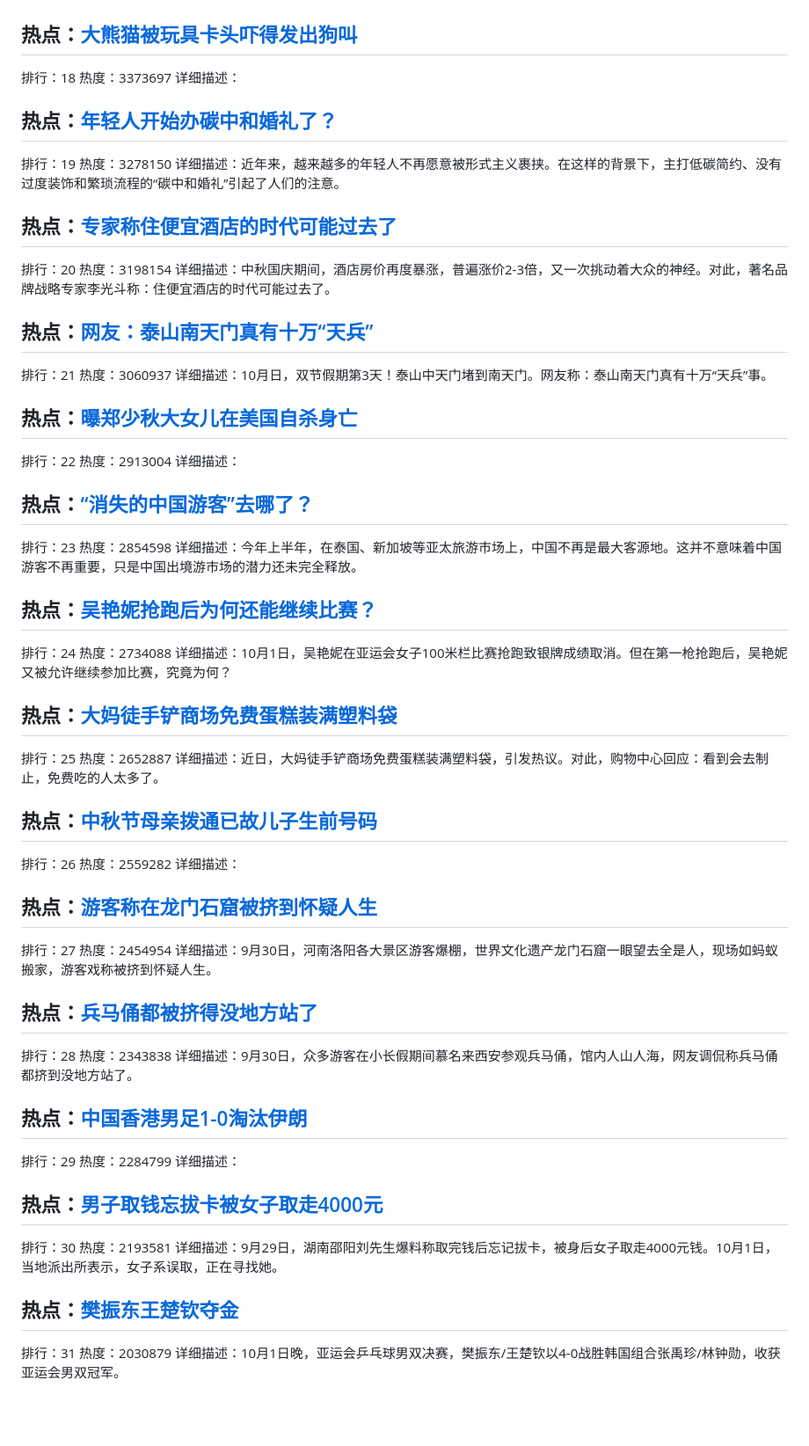
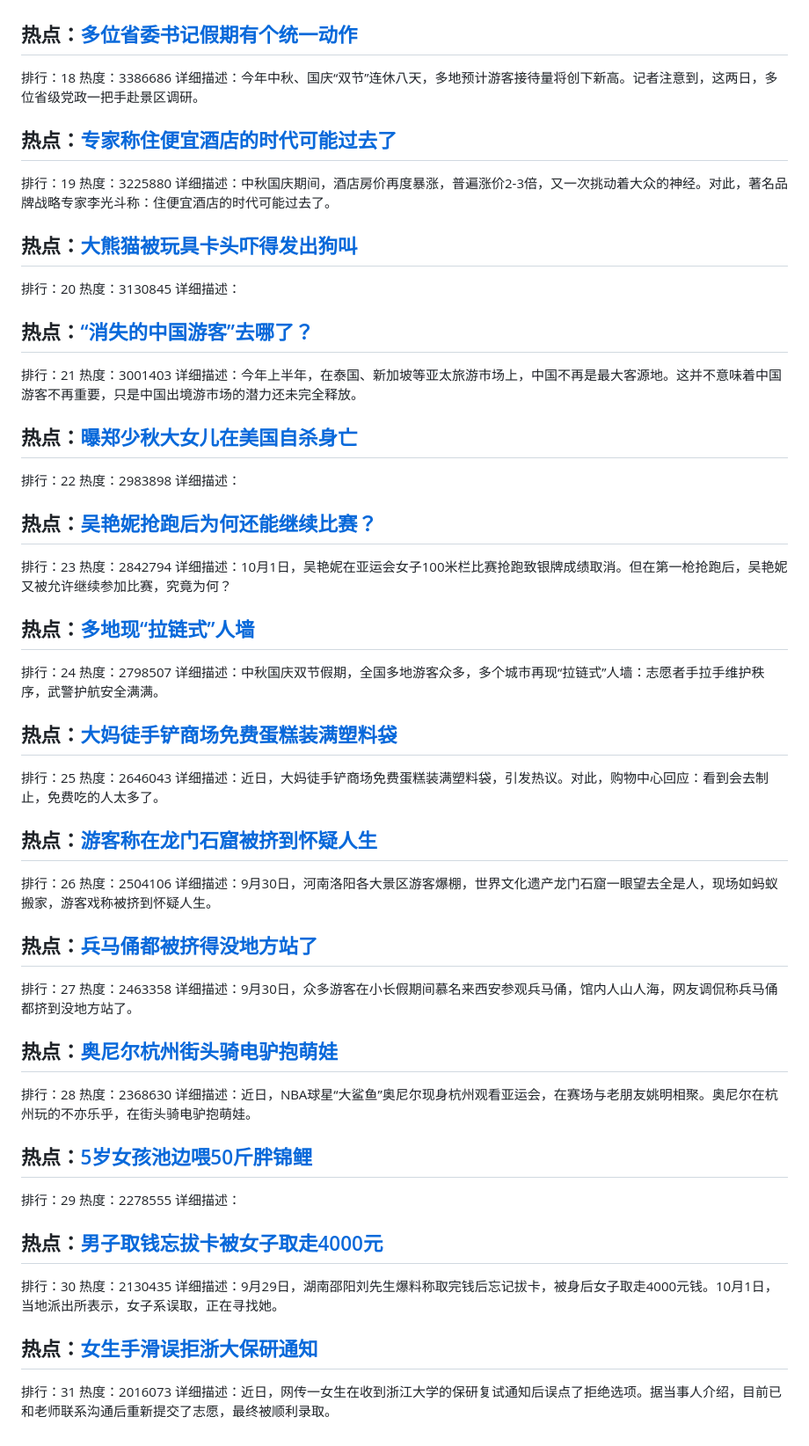
Before and after one commit to qqhsx/Top-search, a Markdown page: index.md, the part around one of its changes. Shown at 88% size. GitHub-like rendering; blank space fills up the shorter version.

```diff
--- a/index.md
+++ b/index.md
@@ -88,72 +89,71 @@
 详细描述：
 
+## 热点：[多位省委书记假期有个统一动作](https://cn.bing.com/search?q=多位省委书记假期有个统一动作)
+排行：18
+热度：3386686
+详细描述：今年中秋、国庆“双节”连休八天，多地预计游客接待量将创下新高。记者注意到，这两日，多位省级党政一把手赴景区调研。
+
+## 热点：[专家称住便宜酒店的时代可能过去了](https://cn.bing.com/search?q=专家称住便宜酒店的时代可能过去了)
+排行：19
+热度：3225880
+详细描述：中秋国庆期间，酒店房价再度暴涨，普遍涨价2-3倍，又一次挑动着大众的神经。对此，著名品牌战略专家李光斗称：住便宜酒店的时代可能过去了。
+
 ## 热点：[大熊猫被玩具卡头吓得发出狗叫](https://cn.bing.com/search?q=大熊猫被玩具卡头吓得发出狗叫)
-排行：18
-热度：3373697
+排行：20
+热度：3130845
 详细描述：
 
-## 热点：[年轻人开始办碳中和婚礼了？](https://cn.bing.com/search?q=年轻人开始办碳中和婚礼了？)
-排行：19
-热度：3278150
-详细描述：近年来，越来越多的年轻人不再愿意被形式主义裹挟。在这样的背景下，主打低碳简约、没有过度装饰和繁琐流程的“碳中和婚礼”引起了人们的注意。
-
-
-## 热点：[专家称住便宜酒店的时代可能过去了](https://cn.bing.com/search?q=专家称住便宜酒店的时代可能过去了)
-排行：20
-热度：3198154
-详细描述：中秋国庆期间，酒店房价再度暴涨，普遍涨价2-3倍，又一次挑动着大众的神经。对此，著名品牌战略专家李光斗称：住便宜酒店的时代可能过去了。
-
-## 热点：[网友：泰山南天门真有十万“天兵”](https://cn.bing.com/search?q=网友：泰山南天门真有十万“天兵”)
+## 热点：[“消失的中国游客”去哪了？](https://cn.bing.com/search?q=“消失的中国游客”去哪了？)
 排行：21
-热度：3060937
-详细描述：10月日，双节假期第3天！泰山中天门堵到南天门。网友称：泰山南天门真有十万“天兵”事。
+热度：3001403
+详细描述：今年上半年，在泰国、新加坡等亚太旅游市场上，中国不再是最大客源地。这并不意味着中国游客不再重要，只是中国出境游市场的潜力还未完全释放。
 
 ## 热点：[曝郑少秋大女儿在美国自杀身亡](https://cn.bing.com/search?q=曝郑少秋大女儿在美国自杀身亡)
 排行：22
-热度：2913004
+热度：2983898
 详细描述：
 
-## 热点：[“消失的中国游客”去哪了？](https://cn.bing.com/search?q=“消失的中国游客”去哪了？)
+## 热点：[吴艳妮抢跑后为何还能继续比赛？](https://cn.bing.com/search?q=吴艳妮抢跑后为何还能继续比赛？)
 排行：23
-热度：2854598
-详细描述：今年上半年，在泰国、新加坡等亚太旅游市场上，中国不再是最大客源地。这并不意味着中国游客不再重要，只是中国出境游市场的潜力还未完全释放。
+热度：2842794
+详细描述：10月1日，吴艳妮在亚运会女子100米栏比赛抢跑致银牌成绩取消。但在第一枪抢跑后，吴艳妮又被允许继续参加比赛，究竟为何？
 
-## 热点：[吴艳妮抢跑后为何还能继续比赛？](https://cn.bing.com/search?q=吴艳妮抢跑后为何还能继续比赛？)
+## 热点：[多地现“拉链式”人墙](https://cn.bing.com/search?q=多地现“拉链式”人墙)
 排行：24
-热度：2734088
-详细描述：10月1日，吴艳妮在亚运会女子100米栏比赛抢跑致银牌成绩取消。但在第一枪抢跑后，吴艳妮又被允许继续参加比赛，究竟为何？
+热度：2798507
+详细描述：中秋国庆双节假期，全国多地游客众多，多个城市再现“拉链式”人墙：志愿者手拉手维护秩序，武警护航安全满满。
 
 ## 热点：[大妈徒手铲商场免费蛋糕装满塑料袋](https://cn.bing.com/search?q=大妈徒手铲商场免费蛋糕装满塑料袋)
 排行：25
-热度：2652887
+热度：2646043
 详细描述：近日，大妈徒手铲商场免费蛋糕装满塑料袋，引发热议。对此，购物中心回应：看到会去制止，免费吃的人太多了。
 
-## 热点：[中秋节母亲拨通已故儿子生前号码](https://cn.bing.com/search?q=中秋节母亲拨通已故儿子生前号码)
+## 热点：[游客称在龙门石窟被挤到怀疑人生](https://cn.bing.com/search?q=游客称在龙门石窟被挤到怀疑人生)
 排行：26
-热度：2559282
-详细描述：
-
-## 热点：[游客称在龙门石窟被挤到怀疑人生](https://cn.bing.com/search?q=游客称在龙门石窟被挤到怀疑人生)
-排行：27
-热度：2454954
+热度：2504106
 详细描述：9月30日，河南洛阳各大景区游客爆棚，世界文化遗产龙门石窟一眼望去全是人，现场如蚂蚁搬家，游客戏称被挤到怀疑人生。
 
 ## 热点：[兵马俑都被挤得没地方站了](https://cn.bing.com/search?q=兵马俑都被挤得没地方站了)
-排行：28
-热度：2343838
+排行：27
+热度：2463358
 详细描述：9月30日，众多游客在小长假期间慕名来西安参观兵马俑，馆内人山人海，网友调侃称兵马俑都挤到没地方站了。
 
-## 热点：[中国香港男足1-0淘汰伊朗](https://cn.bing.com/search?q=中国香港男足1-0淘汰伊朗)
+## 热点：[奥尼尔杭州街头骑电驴抱萌娃](https://cn.bing.com/search?q=奥尼尔杭州街头骑电驴抱萌娃)
+排行：28
+热度：2368630
+详细描述：近日，NBA球星“大鲨鱼”奥尼尔现身杭州观看亚运会，在赛场与老朋友姚明相聚。奥尼尔在杭州玩的不亦乐乎，在街头骑电驴抱萌娃。
+
+## 热点：[5岁女孩池边喂50斤胖锦鲤](https://cn.bing.com/search?q=5岁女孩池边喂50斤胖锦鲤)
 排行：29
-热度：2284799
+热度：2278555
 详细描述：
 
 ## 热点：[男子取钱忘拔卡被女子取走4000元](https://cn.bing.com/search?q=男子取钱忘拔卡被女子取走4000元)
 排行：30
-热度：2193581
+热度：2130435
 详细描述：9月29日，湖南邵阳刘先生爆料称取完钱后忘记拔卡，被身后女子取走4000元钱。10月1日，当地派出所表示，女子系误取，正在寻找她。
 
-## 热点：[樊振东王楚钦夺金](https://cn.bing.com/search?q=樊振东王楚钦夺金)
+## 热点：[女生手滑误拒浙大保研通知](https://cn.bing.com/search?q=女生手滑误拒浙大保研通知)
 排行：31
-热度：2030879
-详细描述：10月1日晚，亚运会乒乓球男双决赛，樊振东/王楚钦以4-0战胜韩国组合张禹珍/林钟勋，收获亚运会男双冠军。
+热度：2016073
+详细描述：近日，网传一女生在收到浙江大学的保研复试通知后误点了拒绝选项。据当事人介绍，目前已和老师联系沟通后重新提交了志愿，最终被顺利录取。
```
Also changed, not shown: other parts of index.md (+33 -32 lines).
